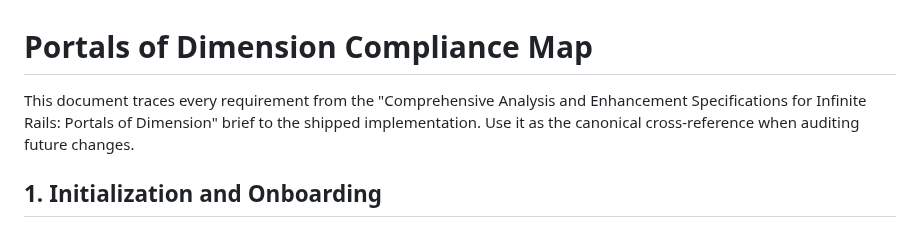
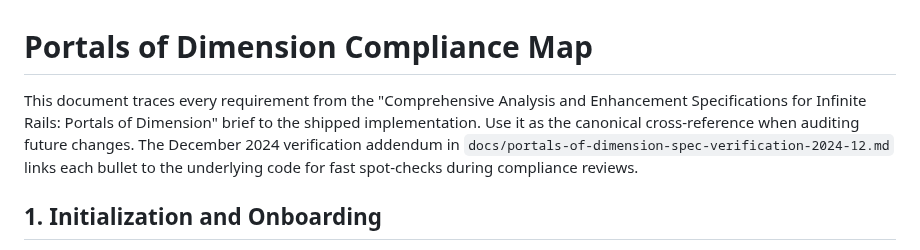
Before and after one commit to p2k3m/InfiniteRails, a Markdown page: docs/portals-of-dimension-compliance-map.md, the part around the change. Drawn GitHub-style.

```diff
--- a/docs/portals-of-dimension-compliance-map.md
+++ b/docs/portals-of-dimension-compliance-map.md
@@ -1,6 +1,6 @@
 # Portals of Dimension Compliance Map
 
-This document traces every requirement from the "Comprehensive Analysis and Enhancement Specifications for Infinite Rails: Portals of Dimension" brief to the shipped implementation. Use it as the canonical cross-reference when auditing future changes.
+This document traces every requirement from the "Comprehensive Analysis and Enhancement Specifications for Infinite Rails: Portals of Dimension" brief to the shipped implementation. Use it as the canonical cross-reference when auditing future changes. The December 2024 verification addendum in `docs/portals-of-dimension-spec-verification-2024-12.md` links each bullet to the underlying code for fast spot-checks during compliance reviews.
 
 ## 1. Initialization and Onboarding
 - **Procedural island + render loop** – `SimpleExperience.start()` creates the Three.js renderer, seeds the 64×64 terrain, and logs the voxel count, guaranteeing an immediately populated scene.【F:simple-experience.js†L186-L205】【F:simple-experience.js†L1984-L2062】
```
Also changed, not shown: docs/portals-of-dimension-spec-verification-2024-12.md (added, +62 -0 lines), docs/validation-matrix.md (+1 -0 lines).
